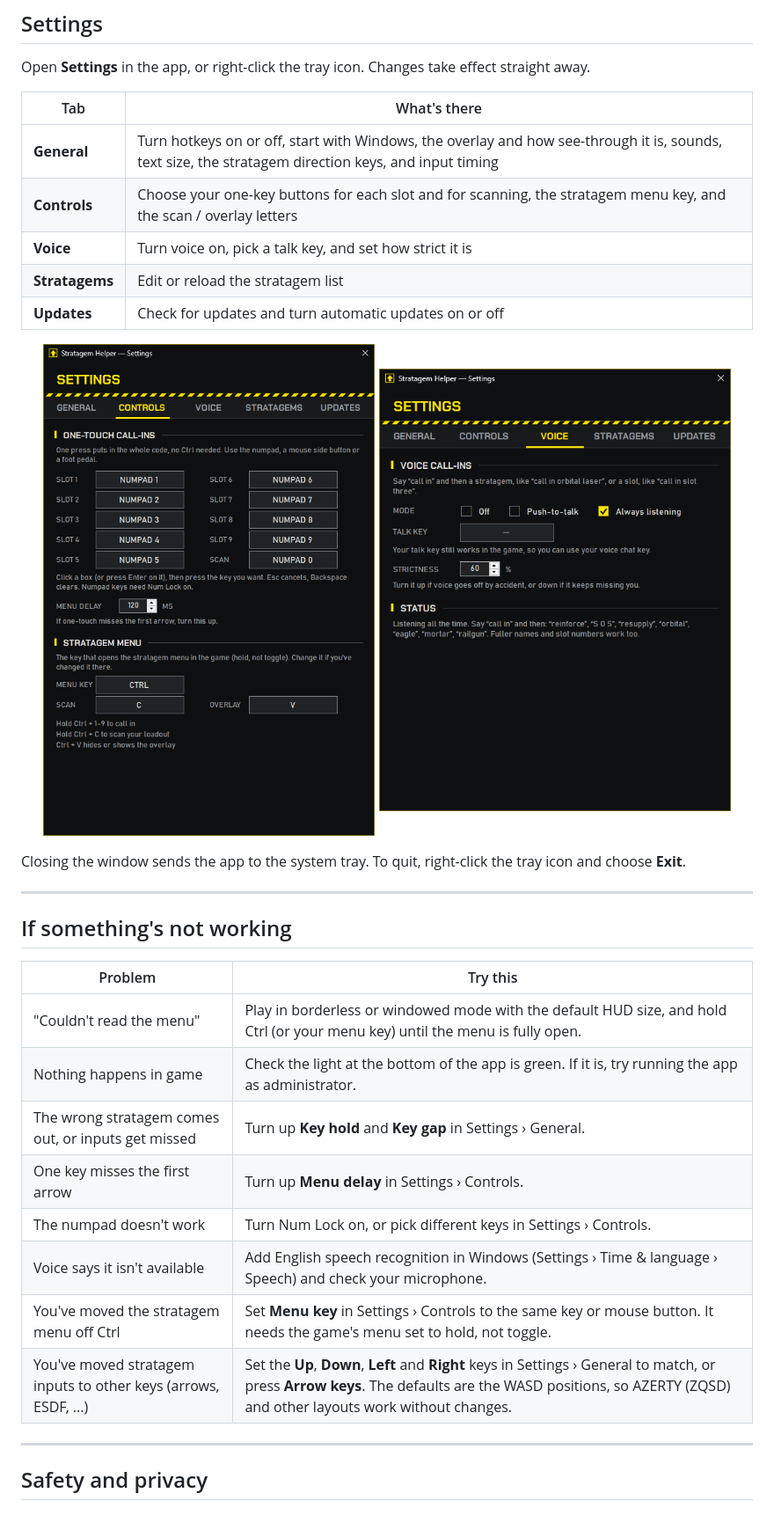
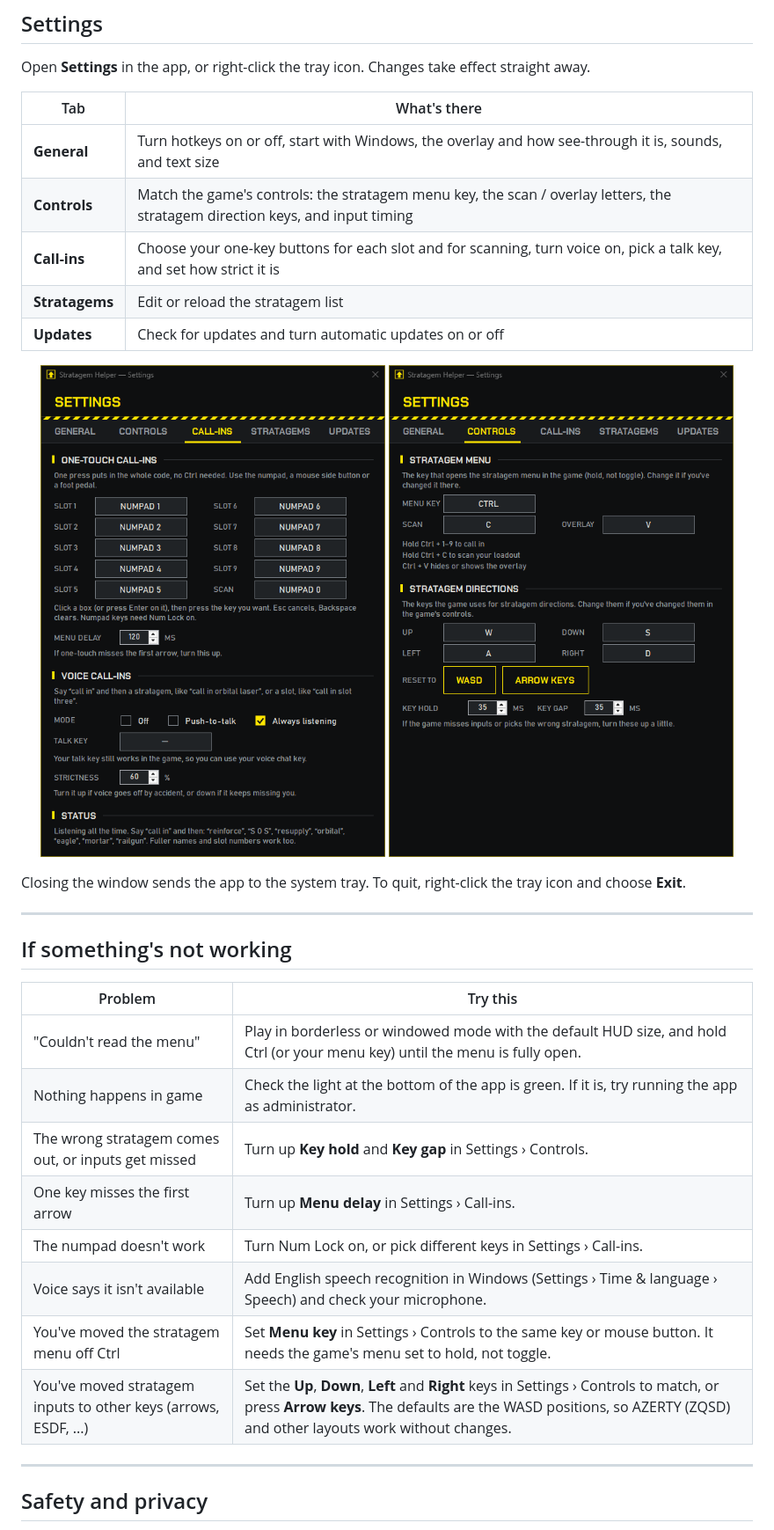
Before and after one commit to gfyans/Helldivers-2-Stratagem-Helper, a Markdown page: README.md, the part around one of its changes. Shown at 88% size. Rendered like a GitHub page; pictures changed too: docs/images/settings-call-ins.png (added), docs/images/settings-controls.png, docs/images/settings-voice.png (deleted).

Commit message:
Reorganise settings: Controls matches the game, Call-ins holds one-touch and voice
Stratagem direction keys and key timing move from General to Controls, alongside the menu key and letters. One-touch call-ins move to the Voice tab, renamed Call-ins. The settings window is shorter as a result.

```diff
--- a/README.md
+++ b/README.md
@@ -126,15 +126,15 @@ Open **Settings** in the app, or right-click the tray icon. Changes take effect
 
 | Tab | What's there |
 | --- | --- |
-| **General** | Turn hotkeys on or off, start with Windows, the overlay and how see-through it is, sounds, text size, the stratagem direction keys, and input timing |
-| **Controls** | Choose your one-key buttons for each slot and for scanning, the stratagem menu key, and the scan / overlay letters |
-| **Voice** | Turn voice on, pick a talk key, and set how strict it is |
+| **General** | Turn hotkeys on or off, start with Windows, the overlay and how see-through it is, sounds, and text size |
+| **Controls** | Match the game's controls: the stratagem menu key, the scan / overlay letters, the stratagem direction keys, and input timing |
+| **Call-ins** | Choose your one-key buttons for each slot and for scanning, turn voice on, pick a talk key, and set how strict it is |
 | **Stratagems** | Edit or reload the stratagem list |
 | **Updates** | Check for updates and turn automatic updates on or off |
 
 <p align="center">
-  <img src="docs/images/settings-controls.png" alt="The Controls tab, with a key box for each slot" width="400">
-  <img src="docs/images/settings-voice.png" alt="The Voice tab" width="400">
+  <img src="docs/images/settings-call-ins.png" alt="The Call-ins tab, with a key box for each slot and the voice settings" width="400">
+  <img src="docs/images/settings-controls.png" alt="The Controls tab, with the stratagem menu key and direction keys" width="400">
 </p>
 
 Closing the window sends the app to the system tray. To quit, right-click the tray icon and choose **Exit**.
@@ -147,12 +147,12 @@ Closing the window sends the app to the system tray. To quit, right-click the tr
 | --- | --- |
 | "Couldn't read the menu" | Play in borderless or windowed mode with the default HUD size, and hold Ctrl (or your menu key) until the menu is fully open. |
 | Nothing happens in game | Check the light at the bottom of the app is green. If it is, try running the app as administrator. |
-| The wrong stratagem comes out, or inputs get missed | Turn up **Key hold** and **Key gap** in Settings › General. |
-| One key misses the first arrow | Turn up **Menu delay** in Settings › Controls. |
-| The numpad doesn't work | Turn Num Lock on, or pick different keys in Settings › Controls. |
+| The wrong stratagem comes out, or inputs get missed | Turn up **Key hold** and **Key gap** in Settings › Controls. |
+| One key misses the first arrow | Turn up **Menu delay** in Settings › Call-ins. |
+| The numpad doesn't work | Turn Num Lock on, or pick different keys in Settings › Call-ins. |
 | Voice says it isn't available | Add English speech recognition in Windows (Settings › Time & language › Speech) and check your microphone. |
 | You've moved the stratagem menu off Ctrl | Set **Menu key** in Settings › Controls to the same key or mouse button. It needs the game's menu set to hold, not toggle. |
-| You've moved stratagem inputs to other keys (arrows, ESDF, ...) | Set the **Up**, **Down**, **Left** and **Right** keys in Settings › General to match, or press **Arrow keys**. The defaults are the WASD positions, so AZERTY (ZQSD) and other layouts work without changes. |
+| You've moved stratagem inputs to other keys (arrows, ESDF, ...) | Set the **Up**, **Down**, **Left** and **Right** keys in Settings › Controls to match, or press **Arrow keys**. The defaults are the WASD positions, so AZERTY (ZQSD) and other layouts work without changes. |
 
 ---
 
```
Also changed, not shown: other parts of README.md (+1 -1 lines), docs/images/settings-general.png, 1 other file.
